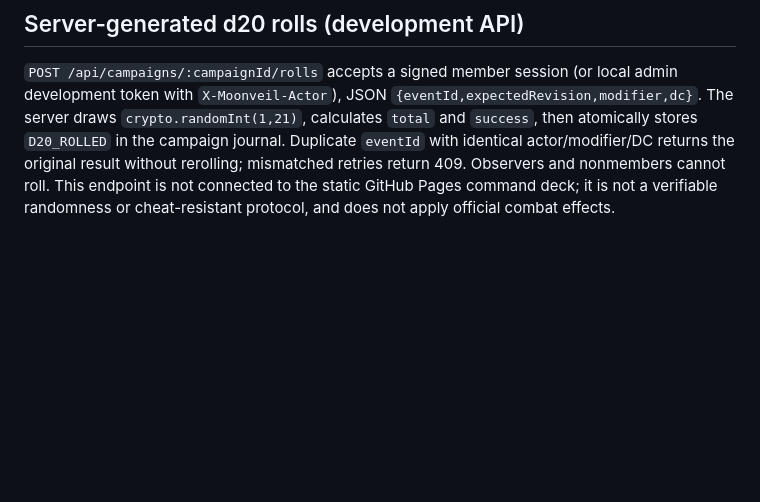
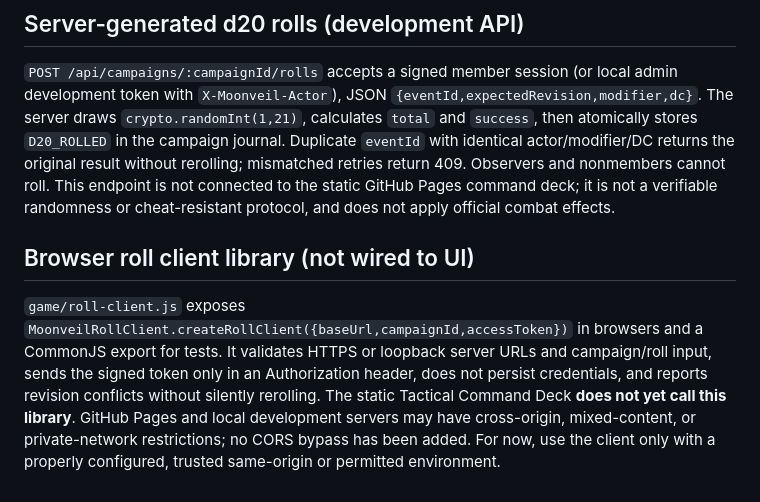
Before and after one commit to josephdhahbi-svg/alice-zress-campaign, a Markdown page: docs/node-server-development.md, the part around the change. Rendered like a GitHub page; blank space fills up the shorter version.

Commit message:
docs: describe isolated authenticated roll client and browser integration blockers

```diff
--- a/docs/node-server-development.md
+++ b/docs/node-server-development.md
@@ -86,3 +86,6 @@ Set `MOONVEIL_BACKUP_DIR` to a writable private folder before starting the local
 
 ## Server-generated d20 rolls (development API)
 `POST /api/campaigns/:campaignId/rolls` accepts a signed member session (or local admin development token with `X-Moonveil-Actor`), JSON `{eventId,expectedRevision,modifier,dc}`. The server draws `crypto.randomInt(1,21)`, calculates `total` and `success`, then atomically stores `D20_ROLLED` in the campaign journal. Duplicate `eventId` with identical actor/modifier/DC returns the original result without rerolling; mismatched retries return 409. Observers and nonmembers cannot roll. This endpoint is not connected to the static GitHub Pages command deck; it is not a verifiable randomness or cheat-resistant protocol, and does not apply official combat effects.
+
+## Browser roll client library (not wired to UI)
+`game/roll-client.js` exposes `MoonveilRollClient.createRollClient({baseUrl,campaignId,accessToken})` in browsers and a CommonJS export for tests. It validates HTTPS or loopback server URLs and campaign/roll input, sends the signed token only in an Authorization header, does not persist credentials, and reports revision conflicts without silently rerolling. The static Tactical Command Deck **does not yet call this library**. GitHub Pages and local development servers may have cross-origin, mixed-content, or private-network restrictions; no CORS bypass has been added. For now, use the client only with a properly configured, trusted same-origin or permitted environment.
```
